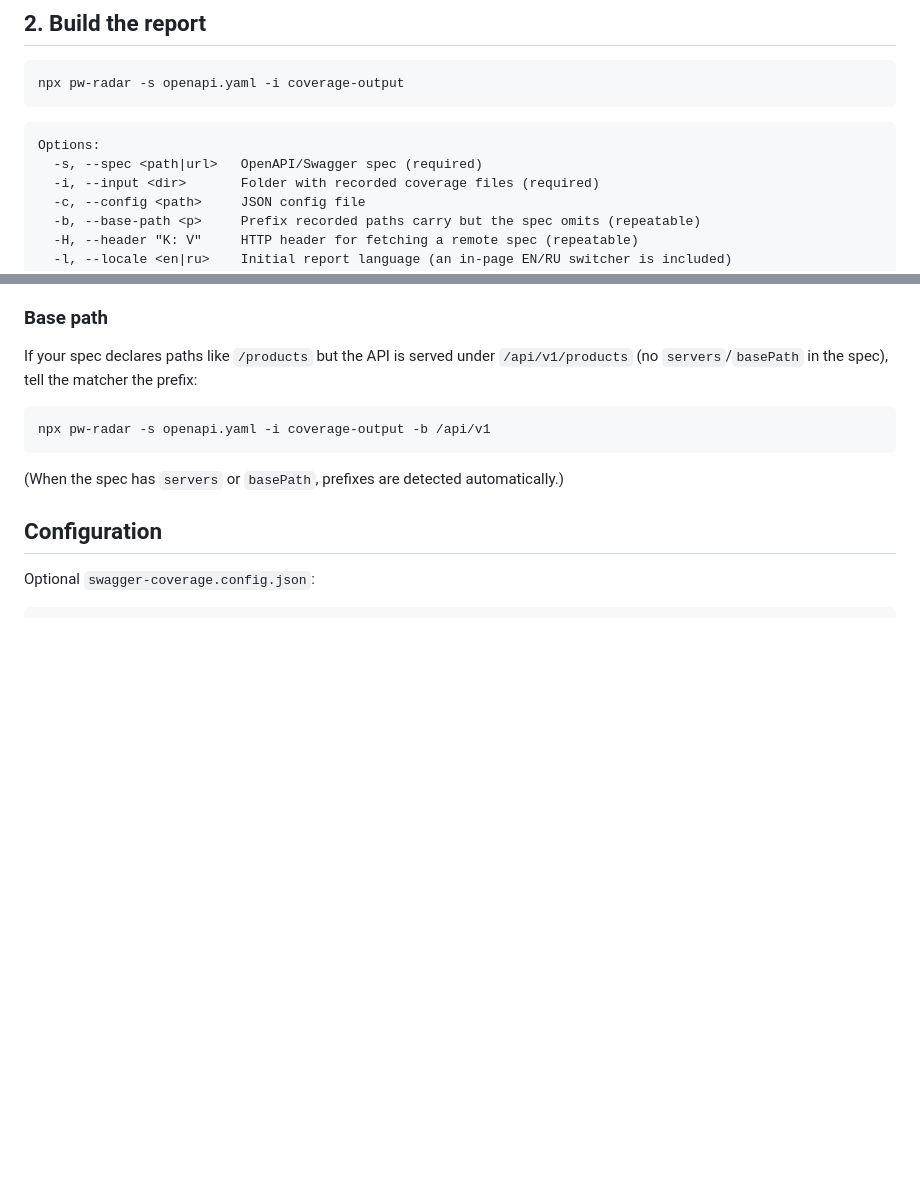
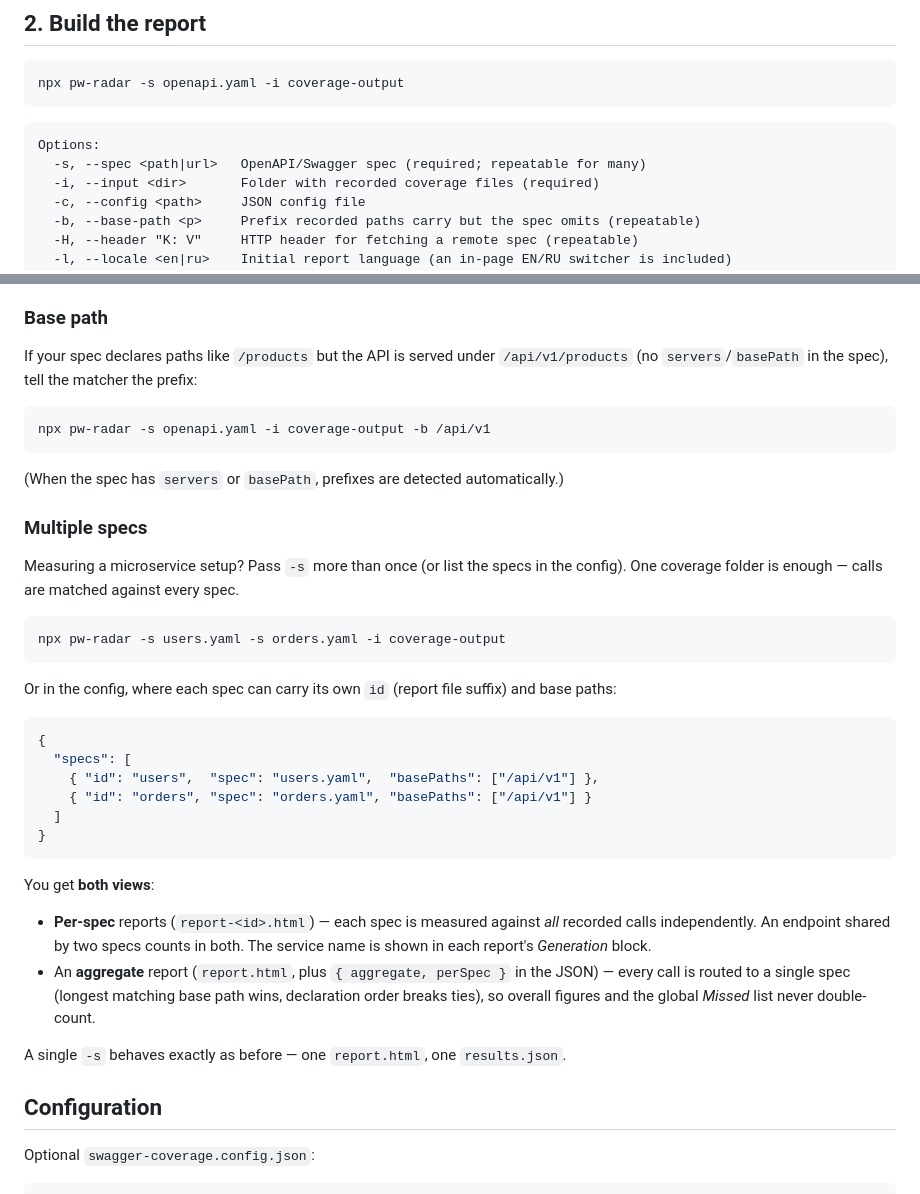
Before and after one commit to mnmlsniper/pw-radar, a Markdown page: README.md, 2 parts joined by grey strips. Rendered like a GitHub page; blank space fills up the shorter version.

````diff
--- a/README.md
+++ b/README.md
@@ -119,7 +119,7 @@ npx pw-radar -s openapi.yaml -i coverage-output
 
 ```
 Options:
-  -s, --spec <path|url>   OpenAPI/Swagger spec (required)
+  -s, --spec <path|url>   OpenAPI/Swagger spec (required; repeatable for many)
   -i, --input <dir>       Folder with recorded coverage files (required)
   -c, --config <path>     JSON config file
   -b, --base-path <p>     Prefix recorded paths carry but the spec omits (repeatable)
@@ -148,6 +148,37 @@ npx pw-radar -s openapi.yaml -i coverage-output -b /api/v1
 ```
 
 (When the spec has `servers` or `basePath`, prefixes are detected automatically.)
+
+### Multiple specs
+
+Measuring a microservice setup? Pass `-s` more than once (or list the specs in the config).
+One coverage folder is enough — calls are matched against every spec.
+
+```bash
+npx pw-radar -s users.yaml -s orders.yaml -i coverage-output
+```
+
+Or in the config, where each spec can carry its own `id` (report file suffix) and base paths:
+
+```json
+{
+  "specs": [
+    { "id": "users",  "spec": "users.yaml",  "basePaths": ["/api/v1"] },
+    { "id": "orders", "spec": "orders.yaml", "basePaths": ["/api/v1"] }
+  ]
+}
+```
+
+You get **both views**:
+
+- **Per-spec** reports (`report-<id>.html`) — each spec is measured against *all* recorded
+  calls independently. An endpoint shared by two specs counts in both. The service name is
+  shown in each report's *Generation* block.
+- An **aggregate** report (`report.html`, plus `{ aggregate, perSpec }` in the JSON) — every
+  call is routed to a single spec (longest matching base path wins, declaration order breaks
+  ties), so overall figures and the global *Missed* list never double-count.
+
+A single `-s` behaves exactly as before — one `report.html`, one `results.json`.
 
 ## Configuration
 
````
Also changed, not shown: README.ru.md (+32 -1 lines).
